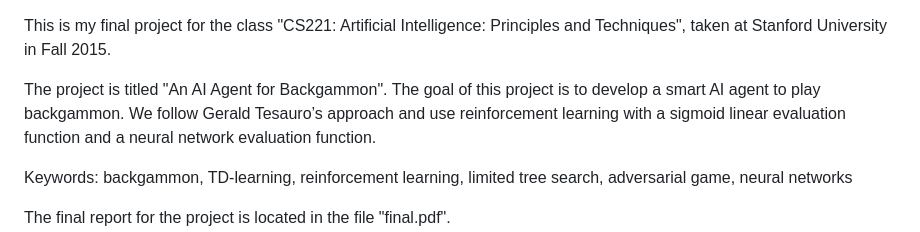
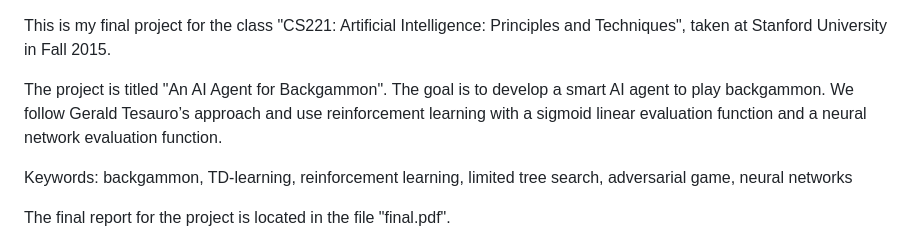
Before and after one commit to michailsavvas/BackgammonRL, a Markdown page: README.md, the part around the change. Drawn GitHub-style.

```diff
--- a/README.md
+++ b/README.md
@@ -1,6 +1,6 @@
 This is my final project for the class "CS221: Artificial Intelligence: Principles and Techniques", taken at Stanford University in Fall 2015.
 
-The project is titled "An AI Agent for Backgammon". The goal of this project is to develop a smart AI agent to play backgammon. We follow
+The project is titled "An AI Agent for Backgammon". The goal is to develop a smart AI agent to play backgammon. We follow
 Gerald Tesauro’s approach and use reinforcement learning with a sigmoid linear evaluation function and a neural network evaluation function.
 
 Keywords: backgammon, TD-learning, reinforcement learning, limited tree search, adversarial game, neural networks
```
